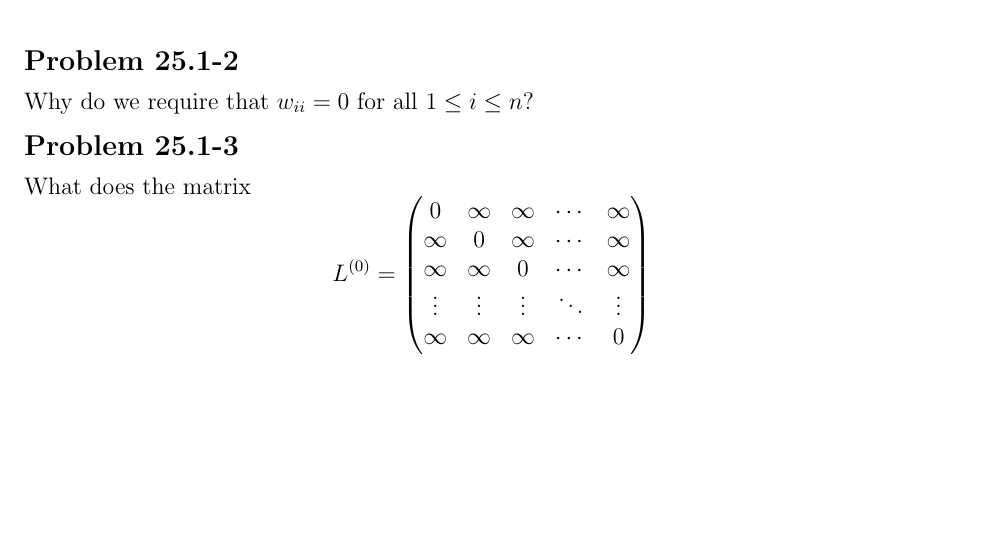
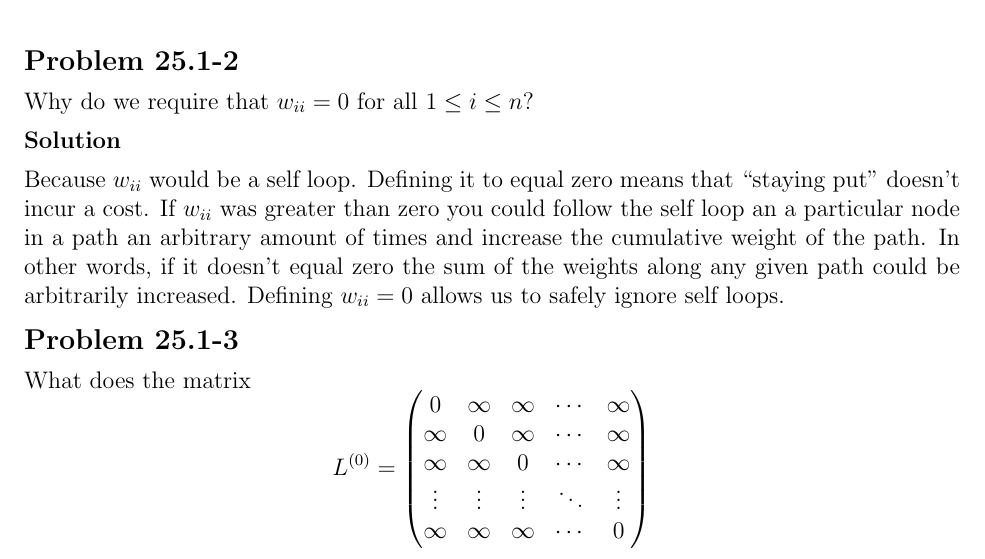
Before and after one commit to erichmenge/latex_for_homework, a LaTeX problem sheet (4041/homework_10/homework.tex): part of page 2 of 2, cut so that both start at the same text, the shorter picture padded with empty space. Compiled offline with pdfLaTeX.

Commit message:
First problem.

```diff
--- a/4041/homework_10/homework.tex
+++ b/4041/homework_10/homework.tex
@@ -8,6 +8,13 @@
 
 \begin{problem}{25.1-2}
   Why do we require that $w_{ii} = 0$ for all $1 \le i \le n$?
+  \begin{solution}
+    Because $w_{ii}$ would be a self loop. Defining it to equal zero means that ``staying put'' doesn't incur a cost. If
+    $w_{ii}$ was greater than zero you could follow the self loop an a particular node in a path an arbitrary amount of
+    times and increase the cumulative weight of the path.  In other words, if it doesn't equal zero the sum of the
+    weights along any given path could be arbitrarily increased. Defining $w_{ii} = 0$ allows us to safely ignore self
+    loops.
+  \end{solution}
 \end{problem}
 
 \begin{problem}{25.1-3}
```
